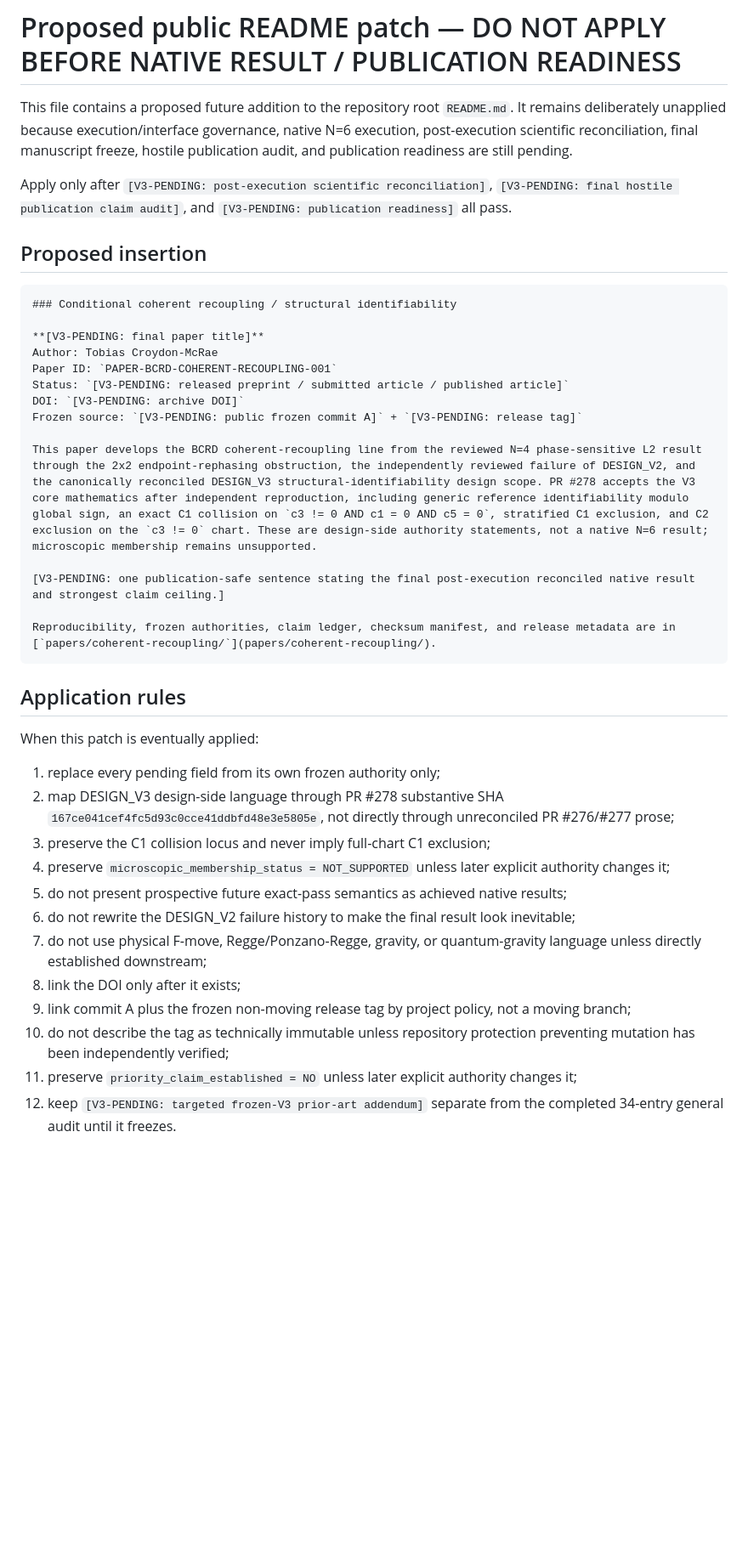
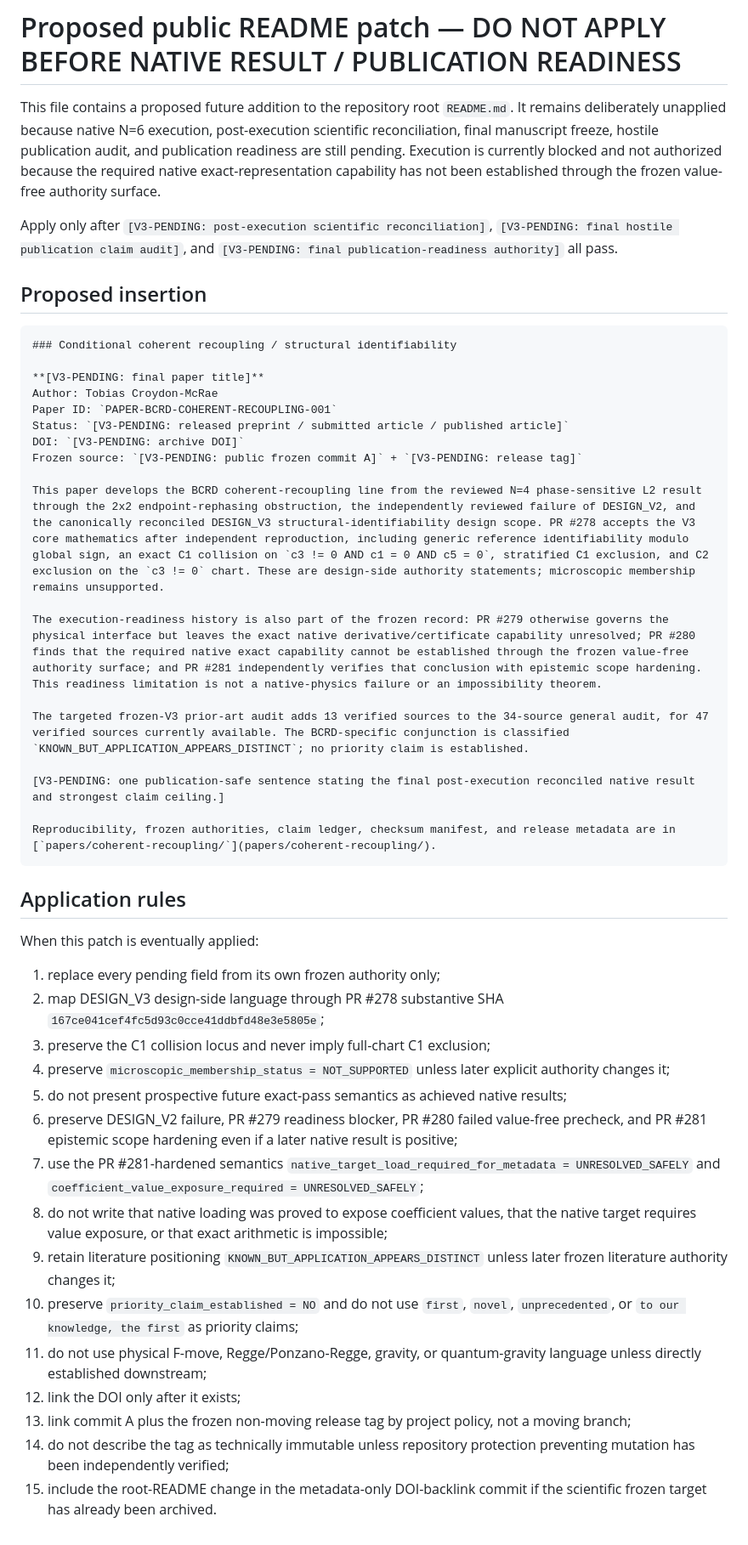
Before and after one commit to Tobillicious/bcrd, a Markdown page: papers/coherent-recoupling/PUBLIC-README-PATCH.md, the part around the change. Shown at 85% size. GitHub-like rendering; blank space fills up the shorter version.

Commit message:
publication staging: preserve readiness and prior-art history in future public README patch

```diff
--- a/papers/coherent-recoupling/PUBLIC-README-PATCH.md
+++ b/papers/coherent-recoupling/PUBLIC-README-PATCH.md
@@ -1,8 +1,8 @@
 # Proposed public README patch — DO NOT APPLY BEFORE NATIVE RESULT / PUBLICATION READINESS
 
-This file contains a proposed future addition to the repository root `README.md`. It remains deliberately unapplied because execution/interface governance, native N=6 execution, post-execution scientific reconciliation, final manuscript freeze, hostile publication audit, and publication readiness are still pending.
+This file contains a proposed future addition to the repository root `README.md`. It remains deliberately unapplied because native N=6 execution, post-execution scientific reconciliation, final manuscript freeze, hostile publication audit, and publication readiness are still pending. Execution is currently blocked and not authorized because the required native exact-representation capability has not been established through the frozen value-free authority surface.
 
-Apply only after `[V3-PENDING: post-execution scientific reconciliation]`, `[V3-PENDING: final hostile publication claim audit]`, and `[V3-PENDING: publication readiness]` all pass.
+Apply only after `[V3-PENDING: post-execution scientific reconciliation]`, `[V3-PENDING: final hostile publication claim audit]`, and `[V3-PENDING: final publication-readiness authority]` all pass.
 
 ## Proposed insertion
 
@@ -16,7 +16,11 @@ Status: `[V3-PENDING: released preprint / submitted article / published article]
 DOI: `[V3-PENDING: archive DOI]`
 Frozen source: `[V3-PENDING: public frozen commit A]` + `[V3-PENDING: release tag]`
 
-This paper develops the BCRD coherent-recoupling line from the reviewed N=4 phase-sensitive L2 result through the 2x2 endpoint-rephasing obstruction, the independently reviewed failure of DESIGN_V2, and the canonically reconciled DESIGN_V3 structural-identifiability design scope. PR #278 accepts the V3 core mathematics after independent reproduction, including generic reference identifiability modulo global sign, an exact C1 collision on `c3 != 0 AND c1 = 0 AND c5 = 0`, stratified C1 exclusion, and C2 exclusion on the `c3 != 0` chart. These are design-side authority statements, not a native N=6 result; microscopic membership remains unsupported.
+This paper develops the BCRD coherent-recoupling line from the reviewed N=4 phase-sensitive L2 result through the 2x2 endpoint-rephasing obstruction, the independently reviewed failure of DESIGN_V2, and the canonically reconciled DESIGN_V3 structural-identifiability design scope. PR #278 accepts the V3 core mathematics after independent reproduction, including generic reference identifiability modulo global sign, an exact C1 collision on `c3 != 0 AND c1 = 0 AND c5 = 0`, stratified C1 exclusion, and C2 exclusion on the `c3 != 0` chart. These are design-side authority statements; microscopic membership remains unsupported.
+
+The execution-readiness history is also part of the frozen record: PR #279 otherwise governs the physical interface but leaves the exact native derivative/certificate capability unresolved; PR #280 finds that the required native exact capability cannot be established through the frozen value-free authority surface; and PR #281 independently verifies that conclusion with epistemic scope hardening. This readiness limitation is not a native-physics failure or an impossibility theorem.
+
+The targeted frozen-V3 prior-art audit adds 13 verified sources to the 34-source general audit, for 47 verified sources currently available. The BCRD-specific conjunction is classified `KNOWN_BUT_APPLICATION_APPEARS_DISTINCT`; no priority claim is established.
 
 [V3-PENDING: one publication-safe sentence stating the final post-execution reconciled native result and strongest claim ceiling.]
 
@@ -28,14 +32,17 @@ Reproducibility, frozen authorities, claim ledger, checksum manifest, and releas
 When this patch is eventually applied:
 
 1. replace every pending field from its own frozen authority only;
-2. map DESIGN_V3 design-side language through PR #278 substantive SHA `167ce041cef4fc5d93c0cce41ddbfd48e3e5805e`, not directly through unreconciled PR #276/#277 prose;
+2. map DESIGN_V3 design-side language through PR #278 substantive SHA `167ce041cef4fc5d93c0cce41ddbfd48e3e5805e`;
 3. preserve the C1 collision locus and never imply full-chart C1 exclusion;
 4. preserve `microscopic_membership_status = NOT_SUPPORTED` unless later explicit authority changes it;
 5. do not present prospective future exact-pass semantics as achieved native results;
-6. do not rewrite the DESIGN_V2 failure history to make the final result look inevitable;
-7. do not use physical F-move, Regge/Ponzano-Regge, gravity, or quantum-gravity language unless directly established downstream;
-8. link the DOI only after it exists;
-9. link commit A plus the frozen non-moving release tag by project policy, not a moving branch;
-10. do not describe the tag as technically immutable unless repository protection preventing mutation has been independently verified;
-11. preserve `priority_claim_established = NO` unless later explicit authority changes it;
-12. keep `[V3-PENDING: targeted frozen-V3 prior-art addendum]` separate from the completed 34-entry general audit until it freezes.
+6. preserve DESIGN_V2 failure, PR #279 readiness blocker, PR #280 failed value-free precheck, and PR #281 epistemic scope hardening even if a later native result is positive;
+7. use the PR #281-hardened semantics `native_target_load_required_for_metadata = UNRESOLVED_SAFELY` and `coefficient_value_exposure_required = UNRESOLVED_SAFELY`;
+8. do not write that native loading was proved to expose coefficient values, that the native target requires value exposure, or that exact arithmetic is impossible;
+9. retain literature positioning `KNOWN_BUT_APPLICATION_APPEARS_DISTINCT` unless later frozen literature authority changes it;
+10. preserve `priority_claim_established = NO` and do not use `first`, `novel`, `unprecedented`, or `to our knowledge, the first` as priority claims;
+11. do not use physical F-move, Regge/Ponzano-Regge, gravity, or quantum-gravity language unless directly established downstream;
+12. link the DOI only after it exists;
+13. link commit A plus the frozen non-moving release tag by project policy, not a moving branch;
+14. do not describe the tag as technically immutable unless repository protection preventing mutation has been independently verified;
+15. include the root-README change in the metadata-only DOI-backlink commit if the scientific frozen target has already been archived.
```
